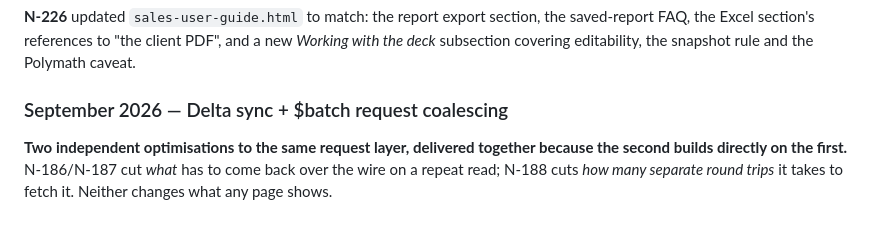
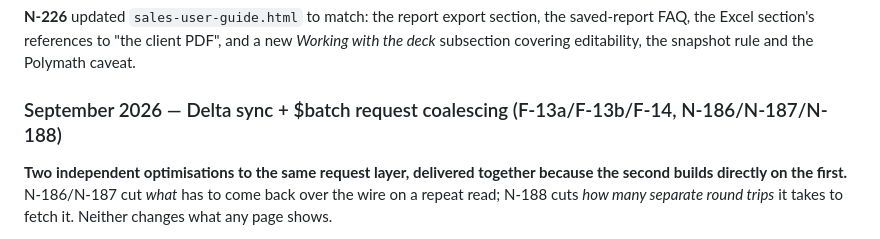
Before and after one commit to momentumglobal/newton, a Markdown page: README.md, the part around the change. GitHub-like rendering.

```diff
--- a/README.md
+++ b/README.md
@@ -58,7 +58,7 @@ Full system directory including architecture, data flows, SharePoint data model,
 
 **N-226** updated `sales-user-guide.html` to match: the report export section, the saved-report FAQ, the Excel section's references to "the client PDF", and a new *Working with the deck* subsection covering editability, the snapshot rule and the Polymath caveat.
 
-### September 2026 — Delta sync + $batch request coalescing
+### September 2026 — Delta sync + $batch request coalescing (F-13a/F-13b/F-14, N-186/N-187/N-188)
 
 **Two independent optimisations to the same request layer, delivered together because the second builds directly on the first.** N-186/N-187 cut *what* has to come back over the wire on a repeat read; N-188 cuts *how many separate round trips* it takes to fetch it. Neither changes what any page shows.
 
```
